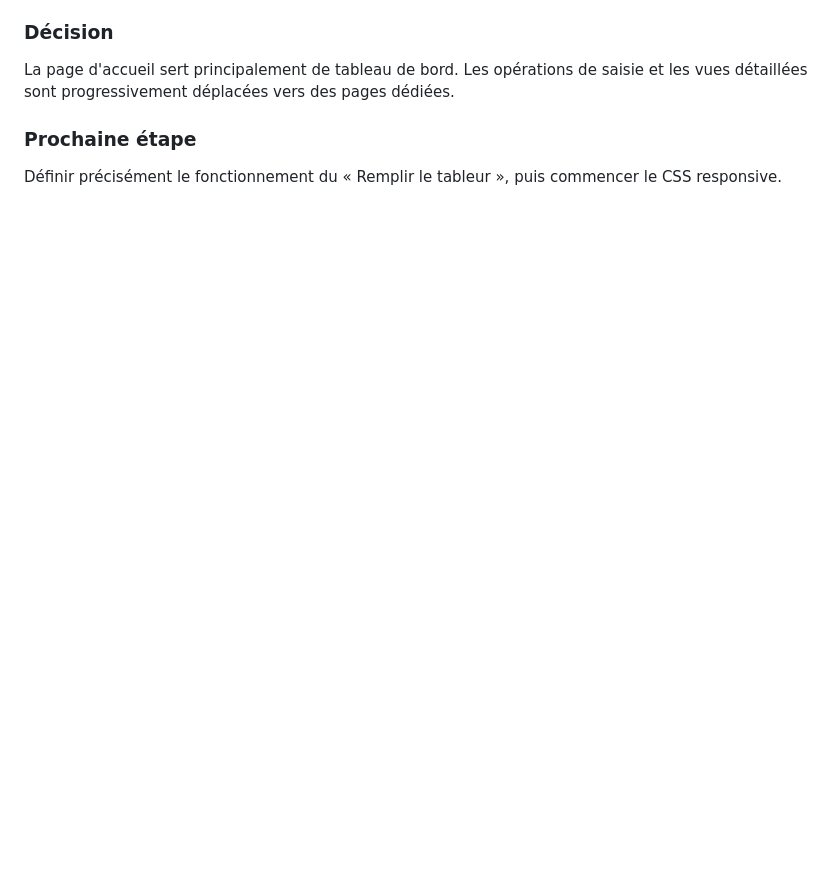
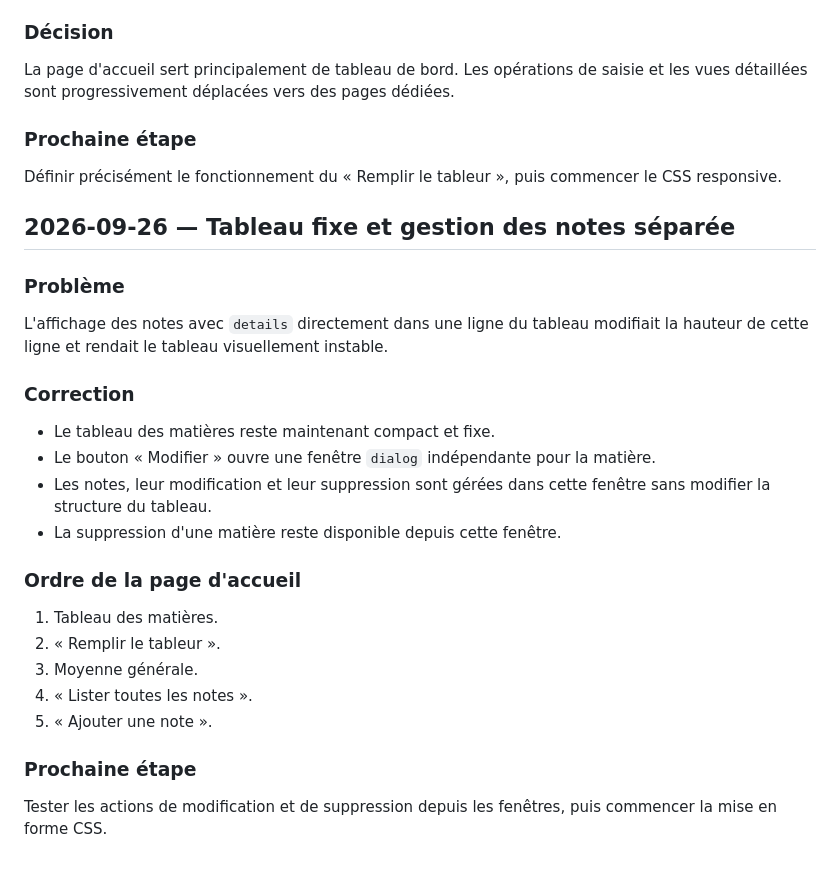
Before and after one commit to Abd-xl/Calculateur-Moyennes, a Markdown page: docs/JOURNAL.md, the part around the change. Rendered like a GitHub page; blank space fills up the shorter version.

Commit message:
Documenter la nouvelle gestion du tableau

```diff
--- a/docs/JOURNAL.md
+++ b/docs/JOURNAL.md
@@ -234,3 +234,25 @@ La page d'accueil sert principalement de tableau de bord. Les opérations de sai
 
 ### Prochaine étape
 Définir précisément le fonctionnement du « Remplir le tableur », puis commencer le CSS responsive.
+
+
+## 2026-09-26 — Tableau fixe et gestion des notes séparée
+
+### Problème
+L'affichage des notes avec `details` directement dans une ligne du tableau modifiait la hauteur de cette ligne et rendait le tableau visuellement instable.
+
+### Correction
+- Le tableau des matières reste maintenant compact et fixe.
+- Le bouton « Modifier » ouvre une fenêtre `dialog` indépendante pour la matière.
+- Les notes, leur modification et leur suppression sont gérées dans cette fenêtre sans modifier la structure du tableau.
+- La suppression d'une matière reste disponible depuis cette fenêtre.
+
+### Ordre de la page d'accueil
+1. Tableau des matières.
+2. « Remplir le tableur ».
+3. Moyenne générale.
+4. « Lister toutes les notes ».
+5. « Ajouter une note ».
+
+### Prochaine étape
+Tester les actions de modification et de suppression depuis les fenêtres, puis commencer la mise en forme CSS.
```
